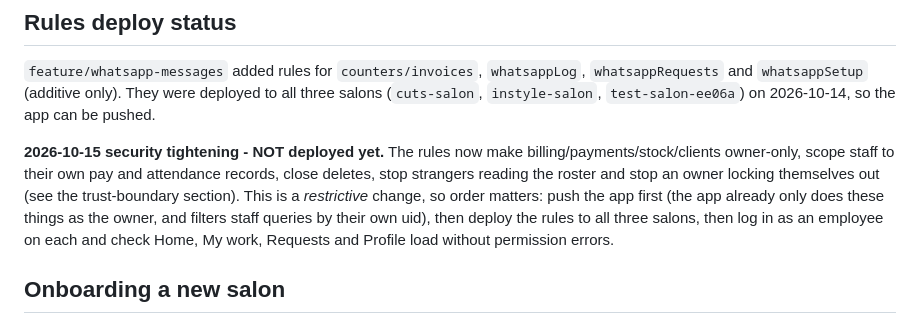
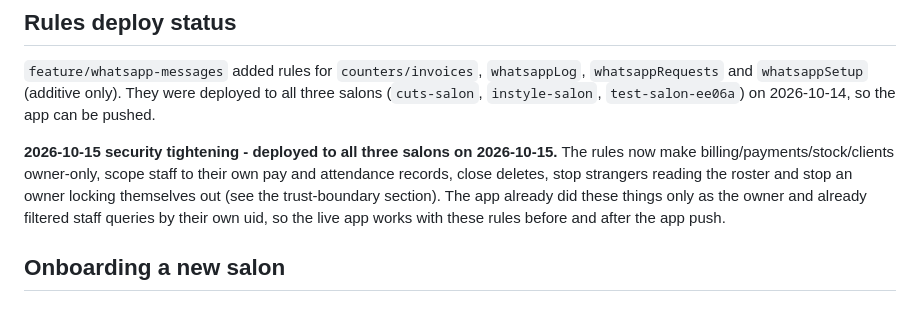
Before and after one commit to connect-inferno/Cuts-Salon, a Markdown page: CLAUDE.md, the part around the change. GitHub-like rendering.

Commit message:
docs: record the 2026-10-15 rules deploy
Co-Authored-By: Claude Opus 5.5 <noreply@anthropic.com>

```diff
--- a/CLAUDE.md
+++ b/CLAUDE.md
@@ -170,15 +170,13 @@ header has a button for each that shows it full screen for a client.
 were deployed to all three salons (`cuts-salon`, `instyle-salon`,
 `test-salon-ee06a`) on 2026-10-14, so the app can be pushed.
 
-**2026-10-15 security tightening - NOT deployed yet.** The rules now make
-billing/payments/stock/clients owner-only, scope staff to their own pay and
-attendance records, close deletes, stop strangers reading the roster and
-stop an owner locking themselves out (see the trust-boundary section).
-This is a *restrictive* change, so order matters: push the app first (the
-app already only does these things as the owner, and filters staff
-queries by their own uid), then deploy the rules to all three salons, then
-log in as an employee on each and check Home, My work, Requests and
-Profile load without permission errors.
+**2026-10-15 security tightening - deployed to all three salons on
+2026-10-15.** The rules now make billing/payments/stock/clients owner-only,
+scope staff to their own pay and attendance records, close deletes, stop
+strangers reading the roster and stop an owner locking themselves out (see
+the trust-boundary section). The app already did these things only as the
+owner and already filtered staff queries by their own uid, so the live app
+works with these rules before and after the app push.
 
 ## Onboarding a new salon
 
```
